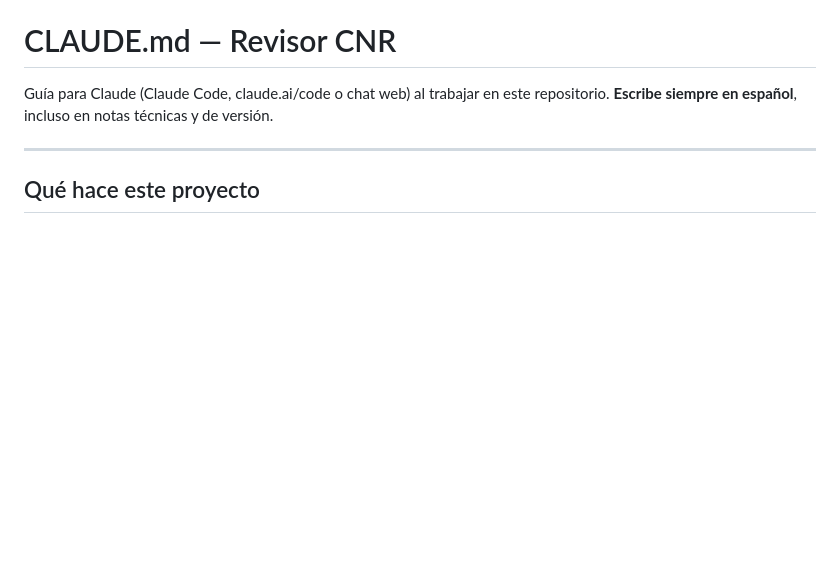
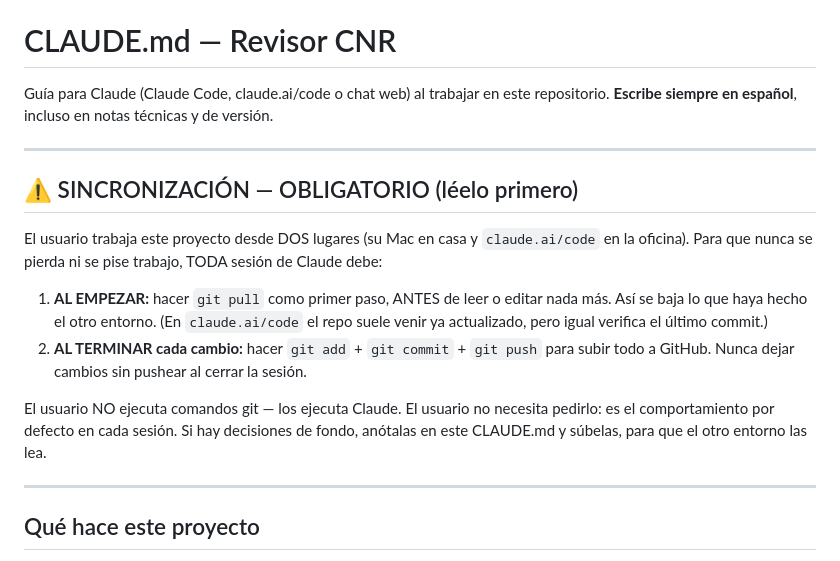
Before and after one commit to CEVV69/revisor-cnr, a Markdown page: CLAUDE.md, the part around the change. GitHub-like rendering; blank space fills up the shorter version.

Commit message:
CLAUDE.md: instruccion permanente de sincronizacion (pull al empezar, push al terminar) para trabajo casa/oficina

```diff
--- a/CLAUDE.md
+++ b/CLAUDE.md
@@ -2,6 +2,23 @@
 
 Guía para Claude (Claude Code, claude.ai/code o chat web) al trabajar en este repositorio.
 **Escribe siempre en español**, incluso en notas técnicas y de versión.
+
+---
+
+## ⚠️ SINCRONIZACIÓN — OBLIGATORIO (léelo primero)
+
+El usuario trabaja este proyecto desde DOS lugares (su Mac en casa y `claude.ai/code` en la
+oficina). Para que nunca se pierda ni se pise trabajo, TODA sesión de Claude debe:
+
+1. **AL EMPEZAR:** hacer `git pull` como primer paso, ANTES de leer o editar nada más.
+   Así se baja lo que haya hecho el otro entorno. (En `claude.ai/code` el repo suele venir
+   ya actualizado, pero igual verifica el último commit.)
+2. **AL TERMINAR cada cambio:** hacer `git add` + `git commit` + `git push` para subir todo
+   a GitHub. Nunca dejar cambios sin pushear al cerrar la sesión.
+
+El usuario NO ejecuta comandos git — los ejecuta Claude. El usuario no necesita pedirlo:
+es el comportamiento por defecto en cada sesión. Si hay decisiones de fondo, anótalas en
+este CLAUDE.md y súbelas, para que el otro entorno las lea.
 
 ---
 
```
